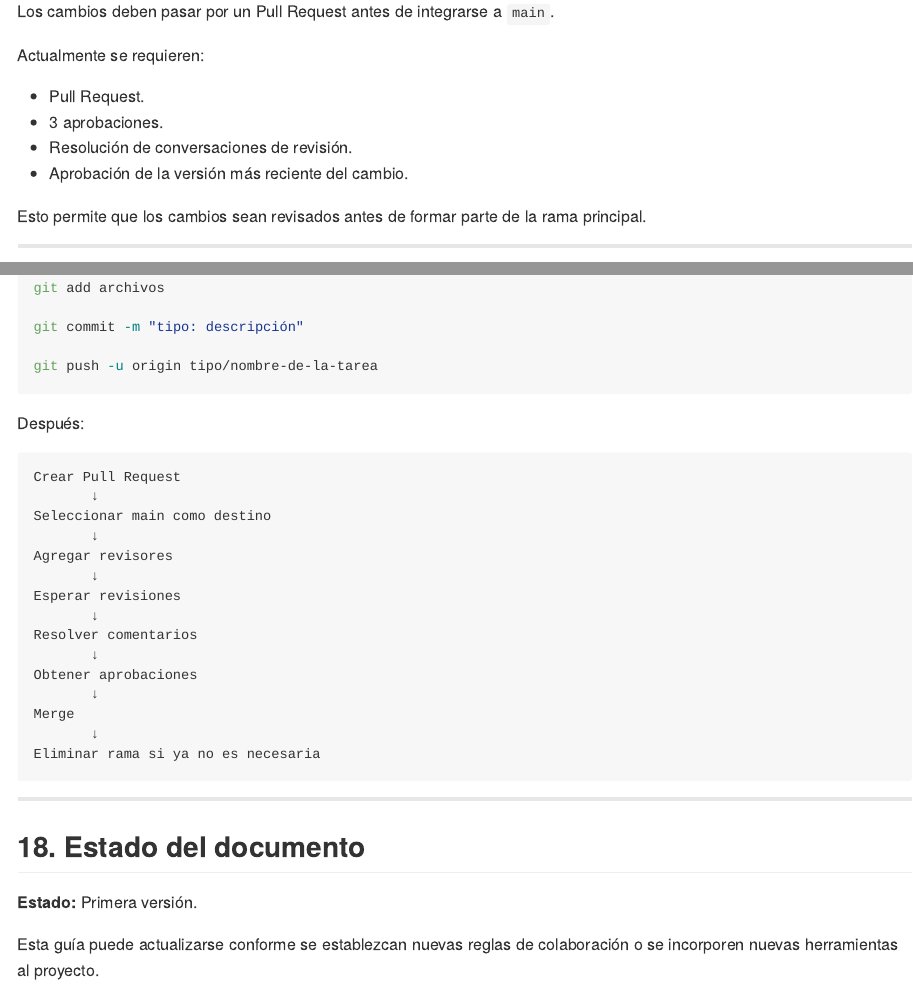
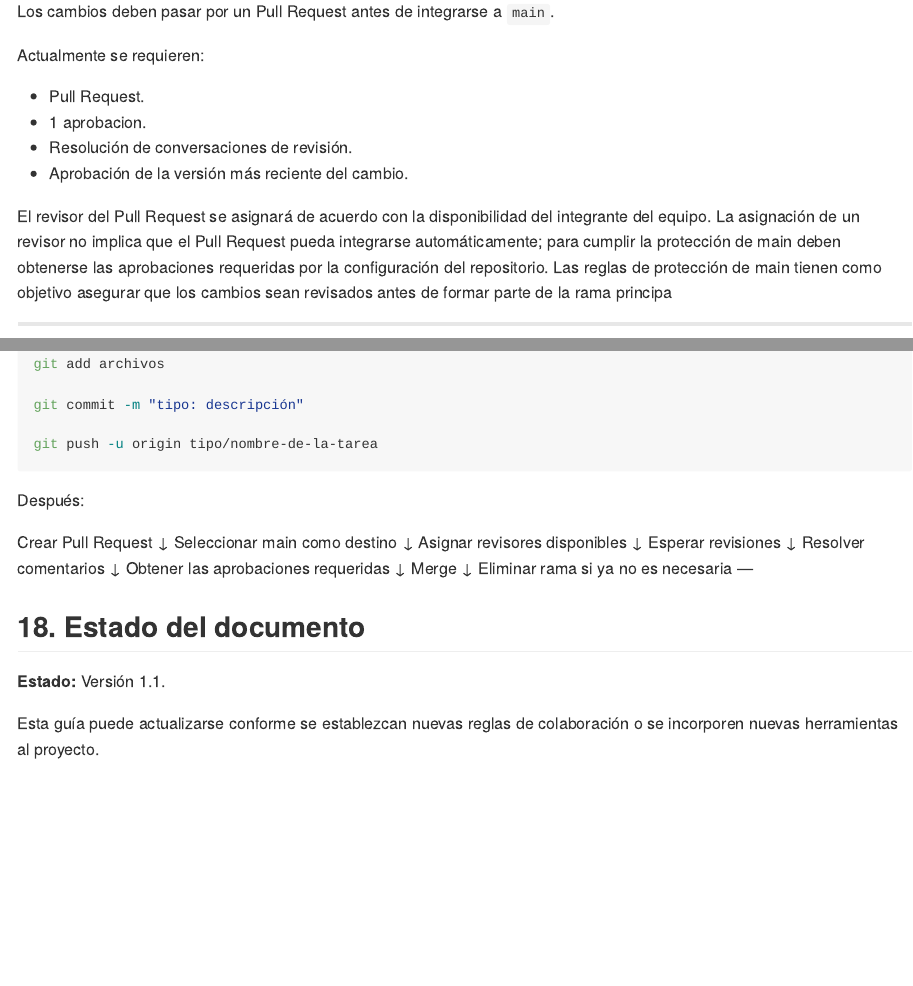
Before and after one commit to SE-7003-2027/Git-Wreckers, a Quarto document (wiki/Guia-de-colaboracion.qmd): the page in a window 1100 px wide, from 4180 px down, and a second part further down, joined at a grey line. The pictures show the output file wiki/Guia-de-colaboracion.md that the author committed with the source, drawn offline in the style of GitHub.

Commit message:
docs: actualizar guia de colaboracion

````diff
--- a/wiki/Guia-de-colaboracion.qmd
+++ b/wiki/Guia-de-colaboracion.qmd
@@ -208,11 +208,13 @@ Los cambios deben pasar por un Pull Request antes de integrarse a `main`.
 Actualmente se requieren:
 
 * Pull Request.
-* 3 aprobaciones.
+* 1 aprobacion.
 * Resolución de conversaciones de revisión.
 * Aprobación de la versión más reciente del cambio.
 
-Esto permite que los cambios sean revisados antes de formar parte de la rama principal.
+El revisor del Pull Request se asignará de acuerdo con la disponibilidad del integrante del equipo. La asignación de un revisor no implica que el Pull Request pueda integrarse automáticamente; para cumplir la protección de main deben obtenerse las aprobaciones requeridas por la configuración del repositorio.
+Las reglas de protección de main tienen como objetivo asegurar que los cambios sean revisados antes de formar parte de la rama principa
+
 
 ---
 
@@ -424,28 +426,25 @@ git push -u origin tipo/nombre-de-la-tarea
 
 Después:
 
-```text
 Crear Pull Request
        ↓
 Seleccionar main como destino
        ↓
-Agregar revisores
+Asignar revisores disponibles
        ↓
 Esperar revisiones
        ↓
 Resolver comentarios
        ↓
-Obtener aprobaciones
+Obtener las aprobaciones requeridas
        ↓
 Merge
        ↓
 Eliminar rama si ya no es necesaria
-```
-
 ---
 
 ## 18. Estado del documento
 
-**Estado:** Primera versión.
+**Estado:** Versión 1.1.
 
 Esta guía puede actualizarse conforme se establezcan nuevas reglas de colaboración o se incorporen nuevas herramientas al proyecto.
````
Also changed, not shown: wiki/Guia-de-colaboracion.md.
